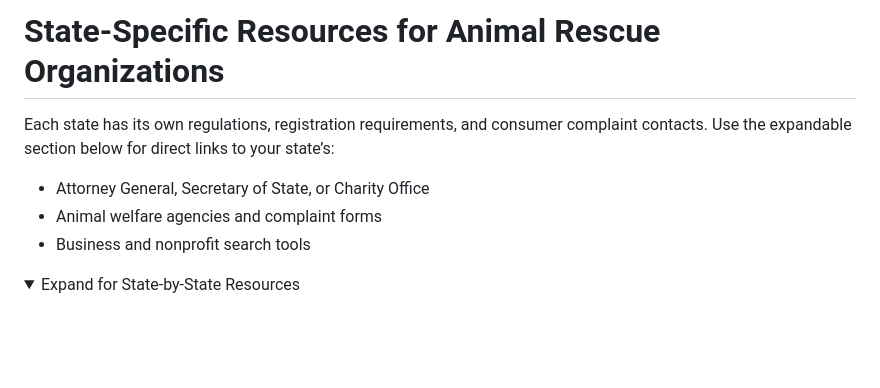
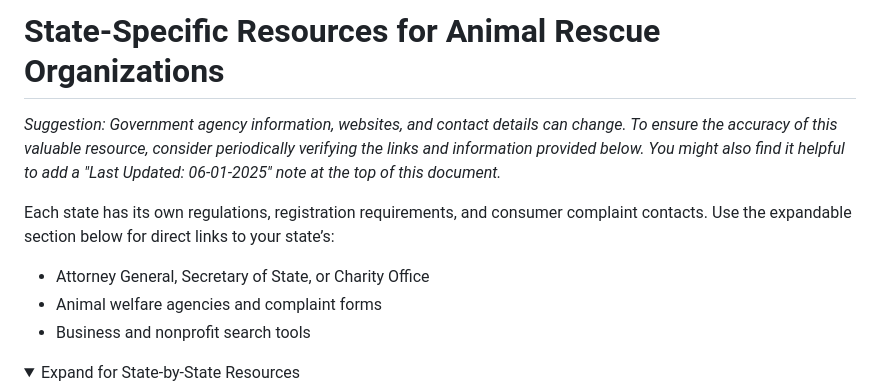
Before and after one commit to EliteGreyIT67/Charity_Recon, a Markdown page: STATE_RESOURCES.md, the part around the change. GitHub-like rendering; folded sections open; blank space fills up the shorter version.

```diff
--- a/STATE_RESOURCES.md
+++ b/STATE_RESOURCES.md
@@ -1,10 +1,12 @@
 # State-Specific Resources for Animal Rescue Organizations
+
+*Suggestion: Government agency information, websites, and contact details can change. To ensure the accuracy of this valuable resource, consider periodically verifying the links and information provided below. You might also find it helpful to add a "Last Updated: 06-01-2025" note at the top of this document.*
 
 Each state has its own regulations, registration requirements, and consumer complaint contacts.
 Use the expandable section below for direct links to your state’s:
-- Attorney General, Secretary of State, or Charity Office
-- Animal welfare agencies and complaint forms
-- Business and nonprofit search tools
+ * Attorney General, Secretary of State, or Charity Office
+ * Animal welfare agencies and complaint forms
+ * Business and nonprofit search tools
 
 <details>
 <summary>Expand for State-by-State Resources</summary>
```
